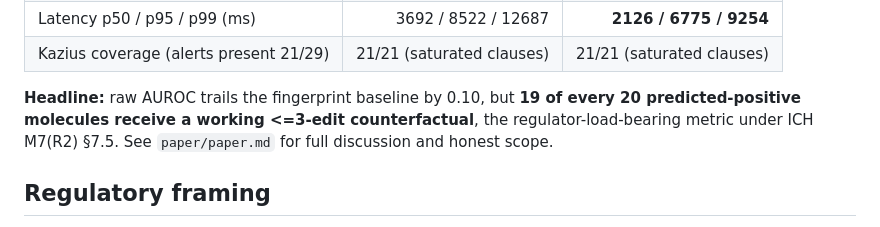
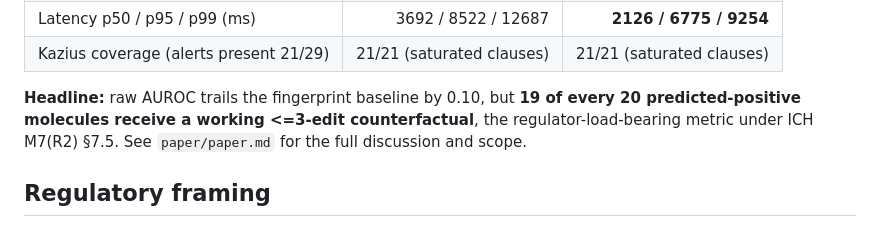
Before and after one commit to AnwarDebes/graphtm-cbr, a Markdown page: README.md, the part around the change. Drawn GitHub-style.

Commit message:
Tidy README wording

```diff
--- a/README.md
+++ b/README.md
@@ -108,7 +108,7 @@ Five invariants are enforced by `tests/test_integration/test_invariants.py`:
 | Latency p50 / p95 / p99 (ms) | 3692 / 8522 / 12687 | **2126 / 6775 / 9254** |
 | Kazius coverage (alerts present 21/29) | 21/21 (saturated clauses) | 21/21 (saturated clauses) |
 
-**Headline:** raw AUROC trails the fingerprint baseline by 0.10, but **19 of every 20 predicted-positive molecules receive a working <=3-edit counterfactual**, the regulator-load-bearing metric under ICH M7(R2) §7.5. See `paper/paper.md` for full discussion and honest scope.
+**Headline:** raw AUROC trails the fingerprint baseline by 0.10, but **19 of every 20 predicted-positive molecules receive a working <=3-edit counterfactual**, the regulator-load-bearing metric under ICH M7(R2) §7.5. See `paper/paper.md` for the full discussion and scope.
 
 ## Regulatory framing
 
```
